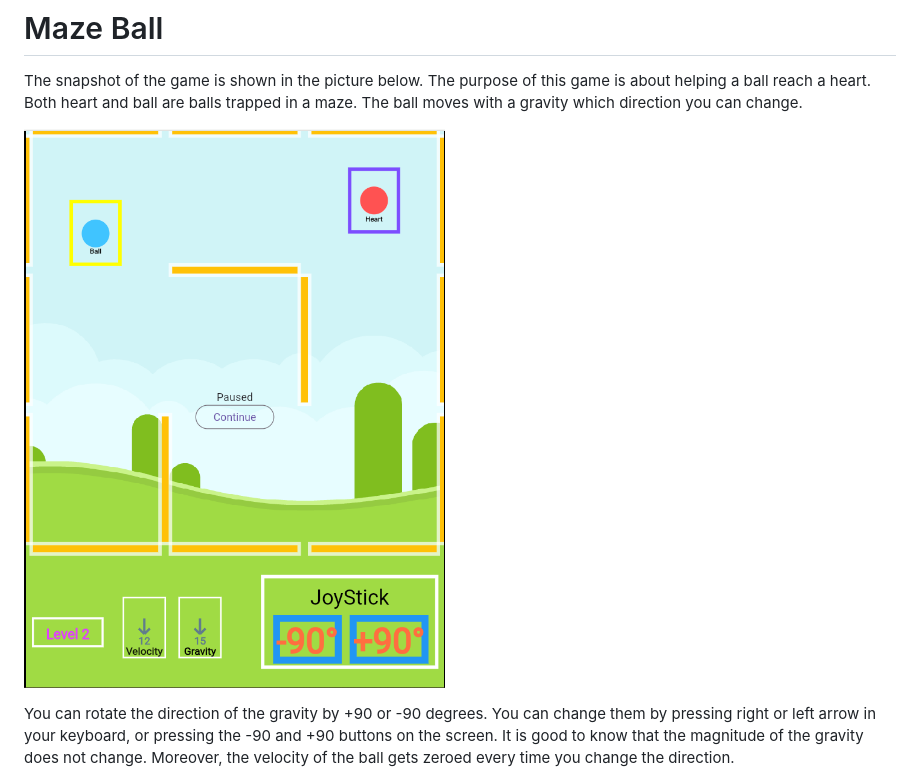
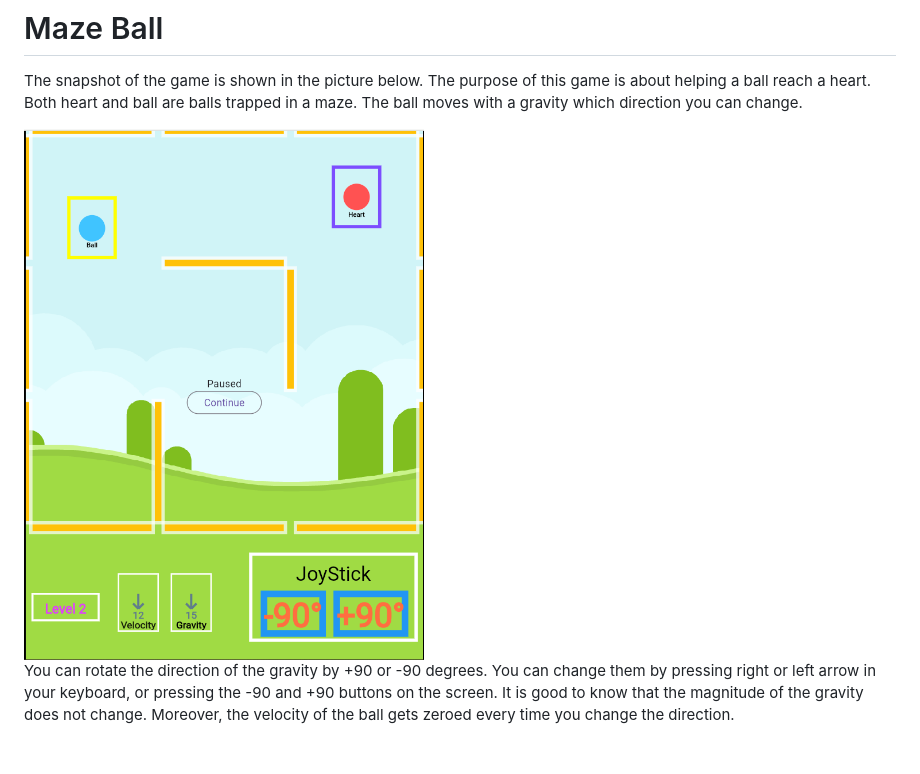
Before and after one commit to sepehrkianian09/maze-ball, a Markdown page: README.md, the part around the change. GitHub-like rendering; blank space fills up the shorter version.

Commit message:
doc(core): adjust game snapshot style

```diff
--- a/README.md
+++ b/README.md
@@ -1,7 +1,7 @@
 # Maze Ball
 The snapshot of the game is shown in the picture below. The purpose of this game is about helping a ball reach a heart. Both heart and ball are balls trapped in a maze. The ball moves with a gravity which direction you can change.
 
-![Game Snapshot](/assets/readme/game-snapshot.png)
+<img src="./assets/readme/game-snapshot.png" alt="Game Snapshot" width="400" style="display: flex; margin: 20px auto;"/>
 
 You can rotate the direction of the gravity by +90 or -90 degrees. You can change them by pressing right or left arrow in your keyboard, or pressing the -90 and +90 buttons on the screen. It is good to know that the magnitude of the gravity does not change. Moreover, the velocity of the ball gets zeroed every time you change the direction.
 
```
